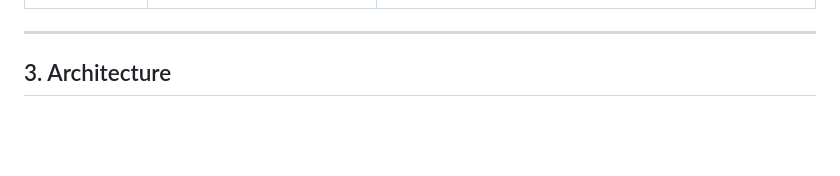
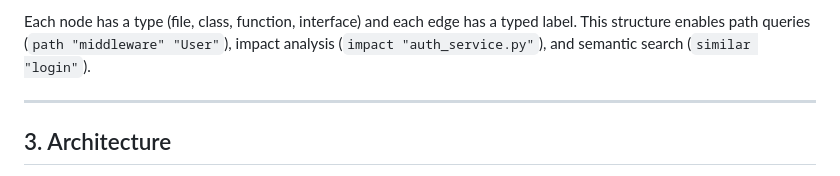
Before and after one commit to Icarus-afk/Cartographer, a Markdown page: docs/whitepaper.md, the part around one of its changes. Drawn GitHub-style; blank space fills up the shorter version.

Commit message:
Updated Whitepaper

```diff
--- a/docs/whitepaper.md
+++ b/docs/whitepaper.md
@@ -79,3 +99,5 @@ Cartographer is a **Repository Intelligence Operating System** — a layered sys
+Each node has a type (file, class, function, interface) and each edge has a typed label. This structure enables path queries (`path "middleware" "User"`), impact analysis (`impact "auth_service.py"`), and semantic search (`similar "login"`).
+
 ---
 
 ## 3. Architecture
```
Also changed, not shown: other parts of docs/whitepaper.md (+101 -35 lines).
